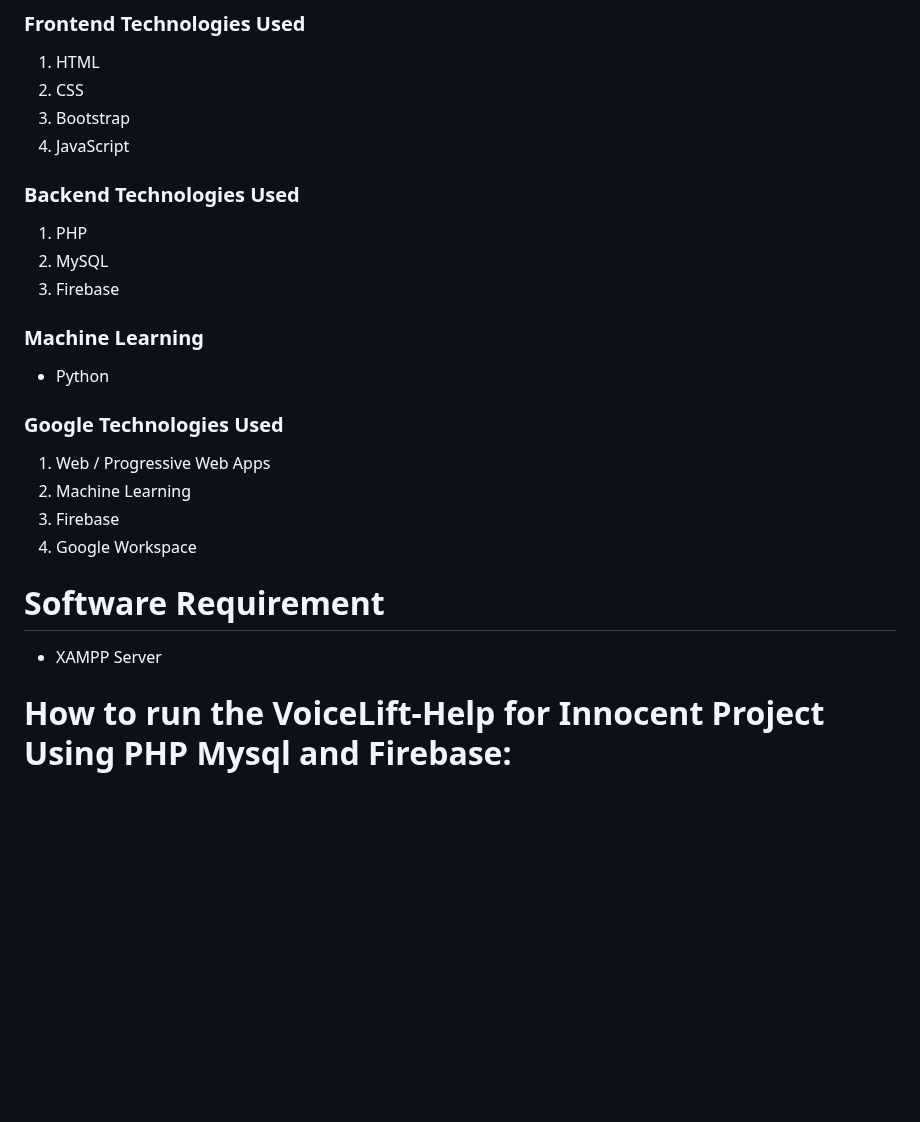
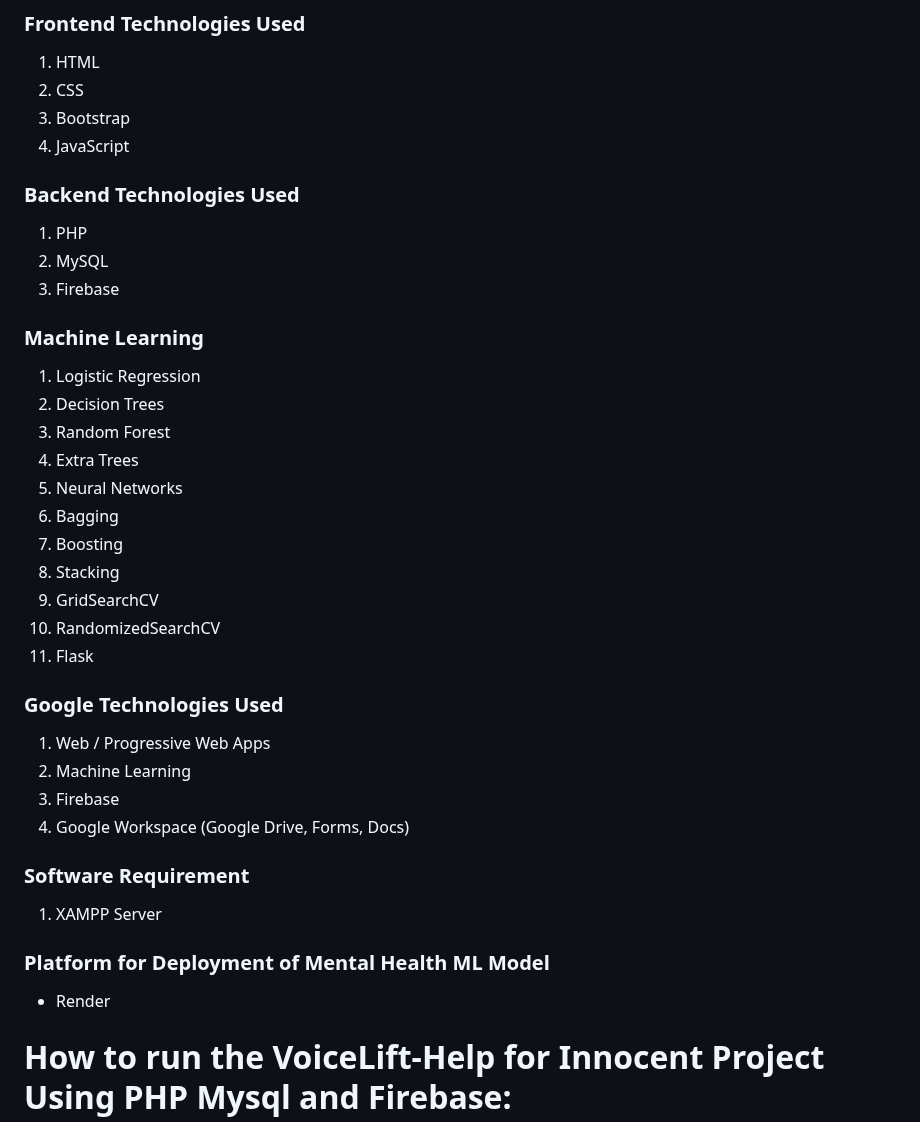
Before and after one commit to GauriGA/VoiceLift_Website, a Markdown page: README.md, the part around the change. Rendered like a GitHub page; blank space fills up the shorter version.

```diff
--- a/README.md
+++ b/README.md
@@ -51,23 +51,35 @@ Here are some of the project's best features:
 3. Bootstrap
 4. JavaScript
 
-
 ### Backend Technologies Used
 1. PHP
 2. MySQL
 3. Firebase
 
 ### Machine Learning
-- Python
+1. Logistic Regression
+2. Decision Trees
+3. Random Forest
+4. Extra Trees
+5. Neural Networks
+6. Bagging
+7. Boosting
+8. Stacking
+9. GridSearchCV
+10. RandomizedSearchCV
+11. Flask
 
 ### Google Technologies Used
 1. Web / Progressive Web Apps
 2. Machine Learning
 3. Firebase
-4. Google Workspace
+4. Google Workspace (Google Drive, Forms, Docs)
 
-# Software Requirement
-- XAMPP Server
+### Software Requirement
+1. XAMPP Server
+
+### Platform for Deployment of Mental Health ML Model
+- Render
 
 # How to run the VoiceLift-Help for Innocent Project Using PHP Mysql and Firebase:
 
```
